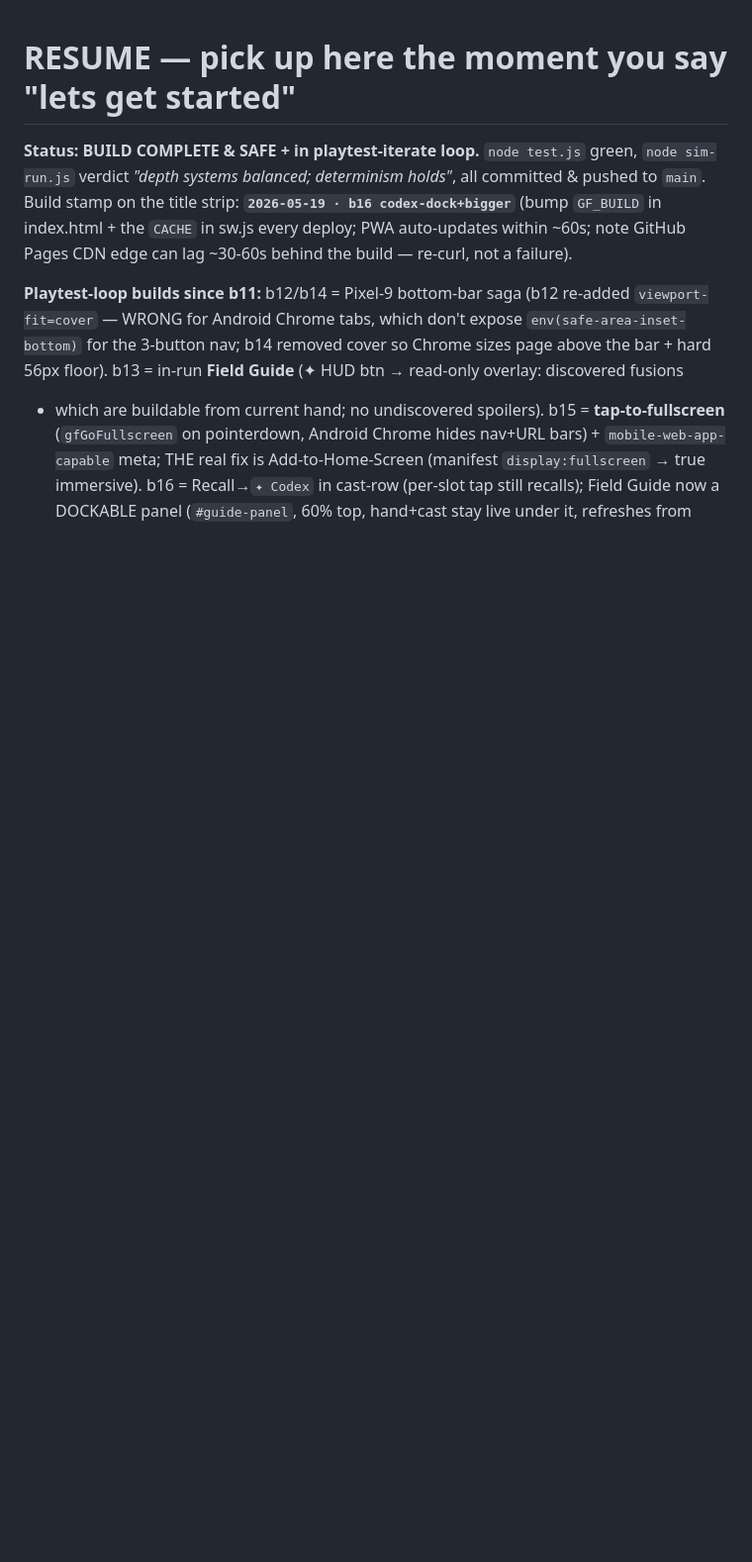
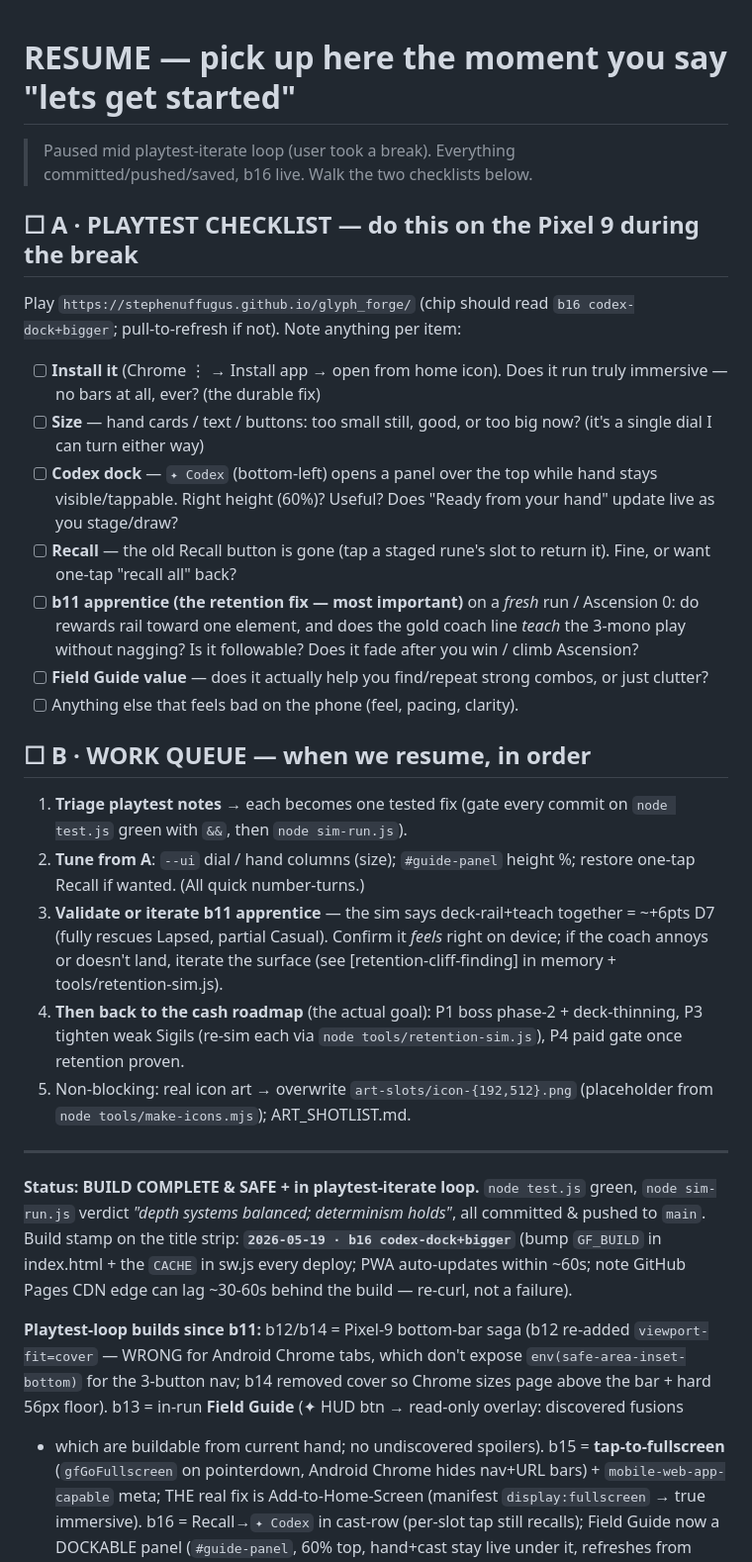
Before and after one commit to Stephenuffugus/glyph_forge, a Markdown page: RESUME.md, the part around the change. Shown at 99% size. Drawn GitHub-style; blank space fills up the shorter version.

Commit message:
RESUME: add walk-down pickup checklist (A playtest / B work queue) — on break
Doc-only; game unchanged, b16 byte-identical.

Co-Authored-By: Claude Opus 4.7 (1M context) <noreply@anthropic.com>

```diff
--- a/RESUME.md
+++ b/RESUME.md
@@ -1,4 +1,45 @@
 # RESUME — pick up here the moment you say "lets get started"
+
+> Paused mid playtest-iterate loop (user took a break). Everything
+> committed/pushed/saved, b16 live. Walk the two checklists below.
+
+## ☐ A · PLAYTEST CHECKLIST — do this on the Pixel 9 during the break
+Play `https://stephenuffugus.github.io/glyph_forge/` (chip should read
+`b16 codex-dock+bigger`; pull-to-refresh if not). Note anything per item:
+
+- [ ] **Install it** (Chrome ⋮ → Install app → open from home icon).
+      Does it run truly immersive — no bars at all, ever? (the durable fix)
+- [ ] **Size** — hand cards / text / buttons: too small still, good, or
+      too big now? (it's a single dial I can turn either way)
+- [ ] **Codex dock** — `✦ Codex` (bottom-left) opens a panel over the top
+      while hand stays visible/tappable. Right height (60%)? Useful?
+      Does "Ready from your hand" update live as you stage/draw?
+- [ ] **Recall** — the old Recall button is gone (tap a staged rune's slot
+      to return it). Fine, or want one-tap "recall all" back?
+- [ ] **b11 apprentice (the retention fix — most important)** on a *fresh*
+      run / Ascension 0: do rewards rail toward one element, and does the
+      gold coach line *teach* the 3-mono play without nagging? Is it
+      followable? Does it fade after you win / climb Ascension?
+- [ ] **Field Guide value** — does it actually help you find/repeat strong
+      combos, or just clutter?
+- [ ] Anything else that feels bad on the phone (feel, pacing, clarity).
+
+## ☐ B · WORK QUEUE — when we resume, in order
+1. **Triage playtest notes** → each becomes one tested fix (gate every
+   commit on `node test.js` green with `&&`, then `node sim-run.js`).
+2. **Tune from A**: `--ui` dial / hand columns (size); `#guide-panel`
+   height %; restore one-tap Recall if wanted. (All quick number-turns.)
+3. **Validate or iterate b11 apprentice** — the sim says deck-rail+teach
+   together = ~+6pts D7 (fully rescues Lapsed, partial Casual). Confirm it
+   *feels* right on device; if the coach annoys or doesn't land, iterate
+   the surface (see [retention-cliff-finding] in memory + tools/retention-sim.js).
+4. **Then back to the cash roadmap** (the actual goal): P1 boss phase-2 +
+   deck-thinning, P3 tighten weak Sigils (re-sim each via
+   `node tools/retention-sim.js`), P4 paid gate once retention proven.
+5. Non-blocking: real icon art → overwrite `art-slots/icon-{192,512}.png`
+   (placeholder from `node tools/make-icons.mjs`); ART_SHOTLIST.md.
+
+---
 
 **Status: BUILD COMPLETE & SAFE + in playtest-iterate loop.** `node test.js`
 green, `node sim-run.js` verdict *"depth systems balanced; determinism holds"*,
```
